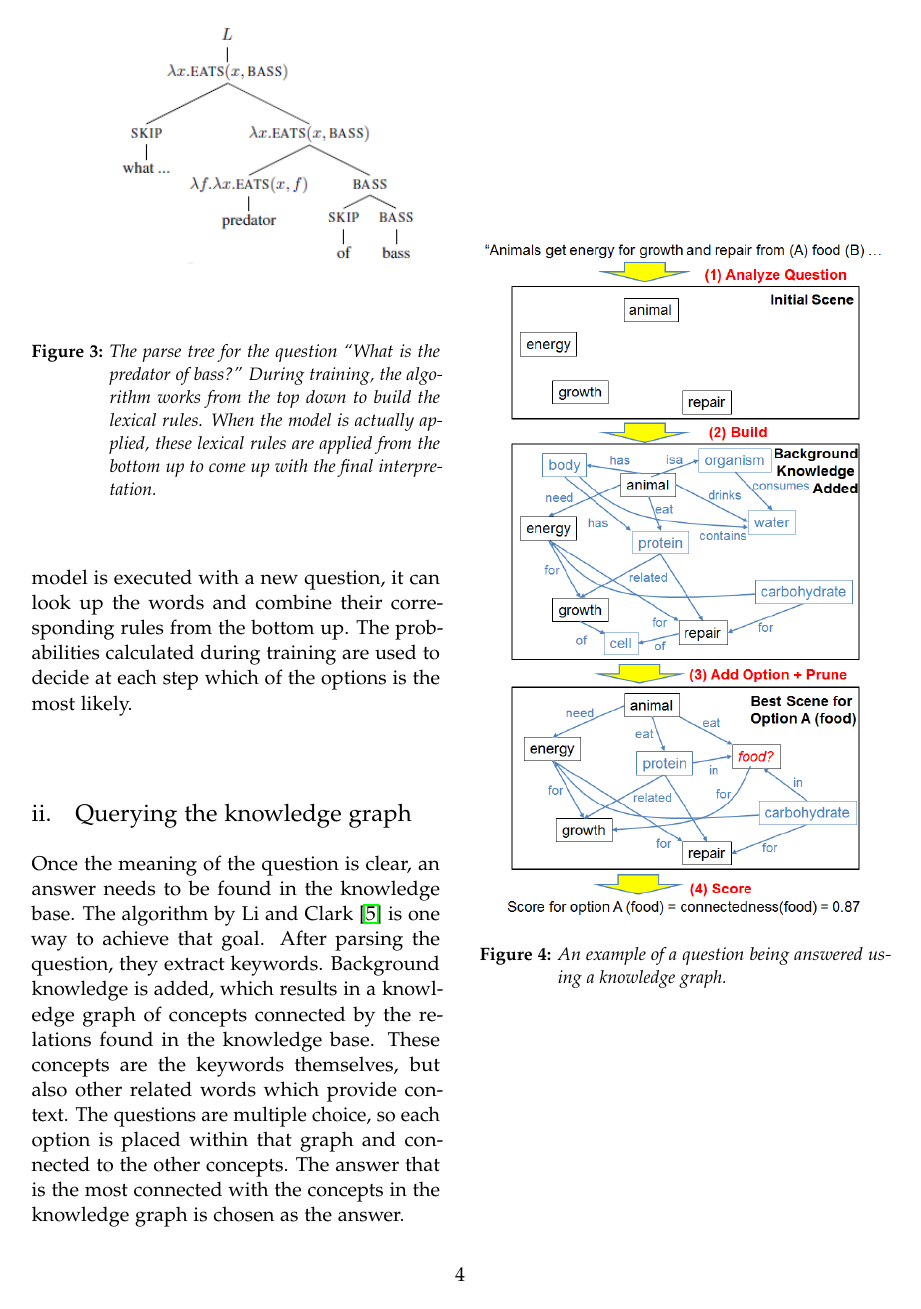
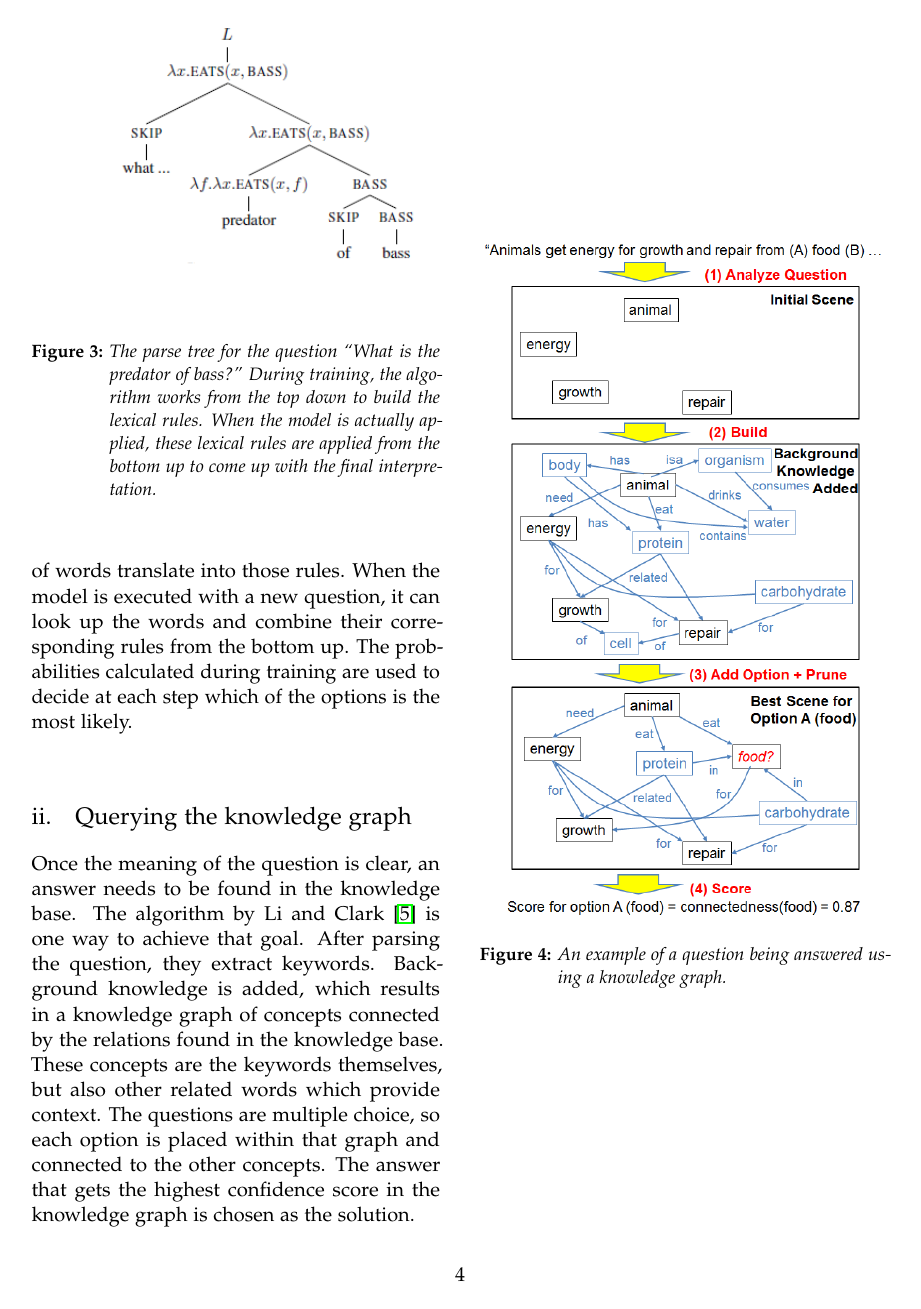
Before and after one commit to CrapsJeroen/Capita-Selecta-AI, a LaTeX document (Aristo/Report/report.tex, which reads Aristo/Report/subfiles/answering.tex): page 4 of 5. Compiled offline with pdfLaTeX.

Commit message:
Quick check

```diff
--- a/Aristo/Report/subfiles/answering.tex
+++ b/Aristo/Report/subfiles/answering.tex
@@ -7,7 +7,7 @@ The approach chosen by Krishnamurthy \cite{probseman} to parse the question is t
 \end{figure}
 
 \subsection{Querying the knowledge graph}
-Once the meaning of the question is clear, an answer needs to be found in the knowledge base. The algorithm by Li and Clark \cite{sciencequestions} is one way to achieve that goal. After parsing the question, they extract keywords. Background knowledge is added, which results in a knowledge graph of concepts connected by the relations found in the knowledge base. These concepts are the keywords themselves, but also other related words which provide context. The questions are multiple choice, so each option is placed within that graph and connected to the other concepts. The answer that is the most connected with the concepts in the knowledge graph is chosen as the answer.
+Once the meaning of the question is clear, an answer needs to be found in the knowledge base. The algorithm by Li and Clark \cite{sciencequestions} is one way to achieve that goal. After parsing the question, they extract keywords. Background knowledge is added, which results in a knowledge graph of concepts connected by the relations found in the knowledge base. These concepts are the keywords themselves, but also other related words which provide context. The questions are multiple choice, so each option is placed within that graph and connected to the other concepts. The answer that gets the highest confidence score in the knowledge graph is chosen as the solution.
 
 \begin{figure}
 \includegraphics[width=0.48\textwidth]{graph}
```
Also changed, not shown: Aristo/Report/subfiles/textextraction.tex (+1 -1 lines), Aristo/Report/report.pdf.
